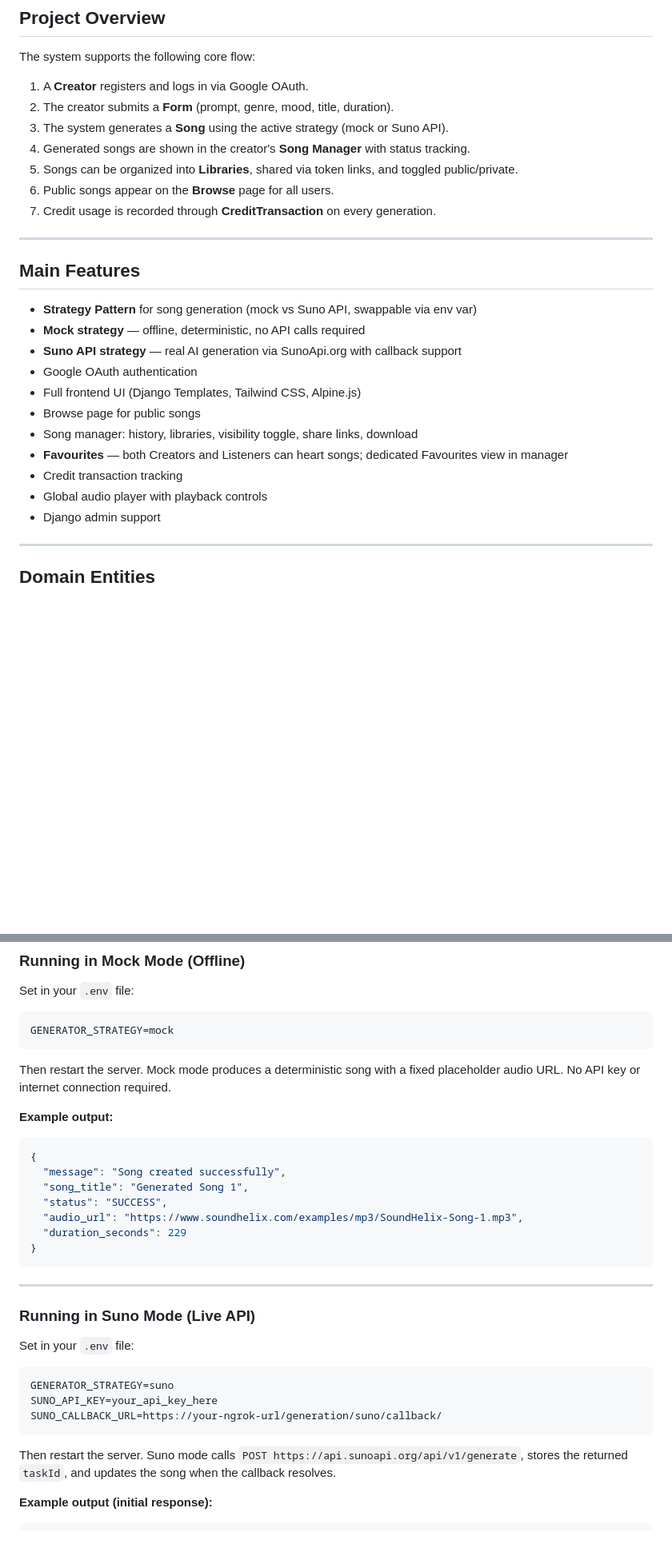
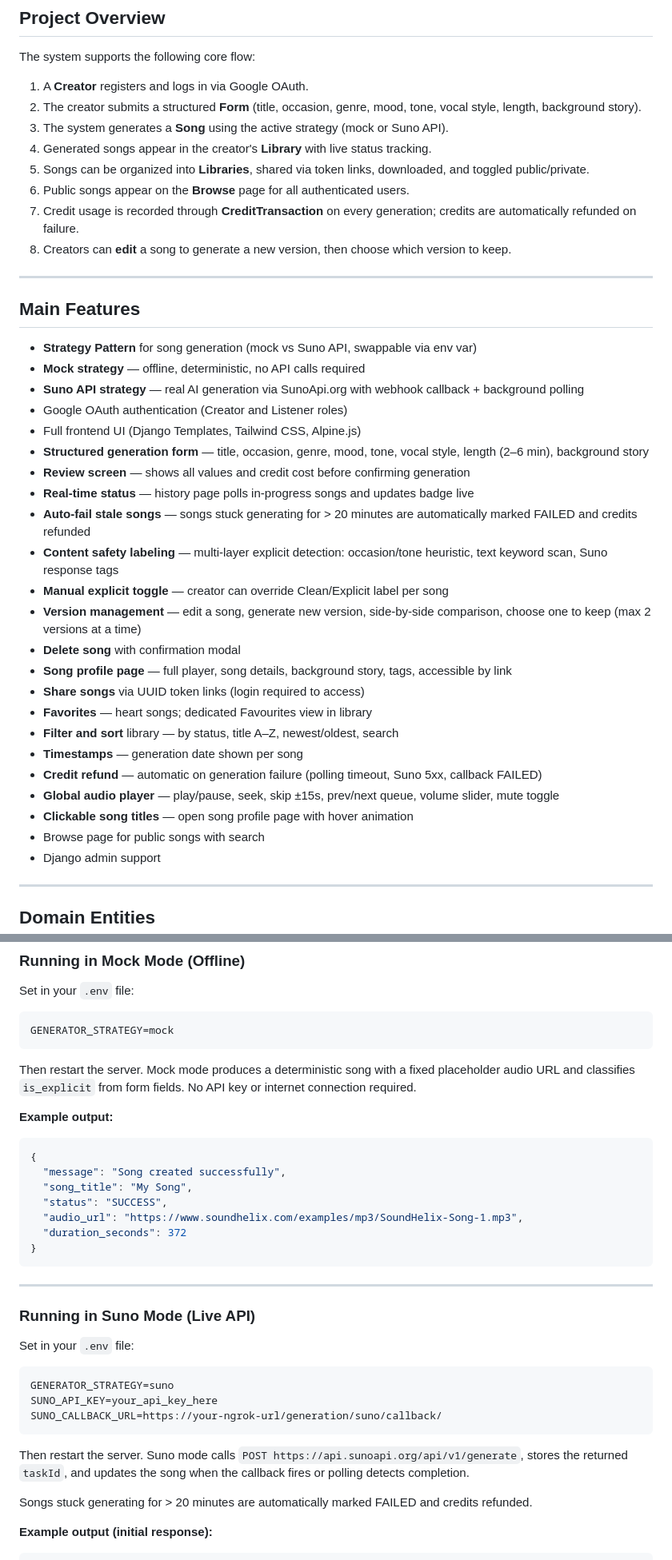
Before and after one commit to Lemonef/SongGenAI, a Markdown page: README.md, 2 parts joined by grey strips. Shown at 80% size. Rendered like a GitHub page; blank space fills up the shorter version.

````diff
--- a/README.md
+++ b/README.md
@@ -12,12 +12,13 @@ This implementation was developed for **Exercise 4: Apply Strategy Pattern for S
 The system supports the following core flow:
 
 1. A **Creator** registers and logs in via Google OAuth.
-2. The creator submits a **Form** (prompt, genre, mood, title, duration).
+2. The creator submits a structured **Form** (title, occasion, genre, mood, tone, vocal style, length, background story).
 3. The system generates a **Song** using the active strategy (mock or Suno API).
-4. Generated songs are shown in the creator's **Song Manager** with status tracking.
-5. Songs can be organized into **Libraries**, shared via token links, and toggled public/private.
-6. Public songs appear on the **Browse** page for all users.
-7. Credit usage is recorded through **CreditTransaction** on every generation.
+4. Generated songs appear in the creator's **Library** with live status tracking.
+5. Songs can be organized into **Libraries**, shared via token links, downloaded, and toggled public/private.
+6. Public songs appear on the **Browse** page for all authenticated users.
+7. Credit usage is recorded through **CreditTransaction** on every generation; credits are automatically refunded on failure.
+8. Creators can **edit** a song to generate a new version, then choose which version to keep.
 
 ---
 
@@ -25,14 +26,26 @@ The system supports the following core flow:
 
 - **Strategy Pattern** for song generation (mock vs Suno API, swappable via env var)
 - **Mock strategy** — offline, deterministic, no API calls required
-- **Suno API strategy** — real AI generation via SunoApi.org with callback support
-- Google OAuth authentication
+- **Suno API strategy** — real AI generation via SunoApi.org with webhook callback + background polling
+- Google OAuth authentication (Creator and Listener roles)
 - Full frontend UI (Django Templates, Tailwind CSS, Alpine.js)
-- Browse page for public songs
-- Song manager: history, libraries, visibility toggle, share links, download
-- **Favourites** — both Creators and Listeners can heart songs; dedicated Favourites view in manager
-- Credit transaction tracking
-- Global audio player with playback controls
+- **Structured generation form** — title, occasion, genre, mood, tone, vocal style, length (2–6 min), background story
+- **Review screen** — shows all values and credit cost before confirming generation
+- **Real-time status** — history page polls in-progress songs and updates badge live
+- **Auto-fail stale songs** — songs stuck generating for > 20 minutes are automatically marked FAILED and credits refunded
+- **Content safety labeling** — multi-layer explicit detection: occasion/tone heuristic, text keyword scan, Suno response tags
+- **Manual explicit toggle** — creator can override Clean/Explicit label per song
+- **Version management** — edit a song, generate new version, side-by-side comparison, choose one to keep (max 2 versions at a time)
+- **Delete song** with confirmation modal
+- **Song profile page** — full player, song details, background story, tags, accessible by link
+- **Share songs** via UUID token links (login required to access)
+- **Favorites** — heart songs; dedicated Favourites view in library
+- **Filter and sort** library — by status, title A–Z, newest/oldest, search
+- **Timestamps** — generation date shown per song
+- **Credit refund** — automatic on generation failure (polling timeout, Suno 5xx, callback FAILED)
+- **Global audio player** — play/pause, seek, skip ±15s, prev/next queue, volume slider, mute toggle
+- **Clickable song titles** — open song profile page with hover animation
+- Browse page for public songs with search
 - Django admin support
 
 ---
@@ -277,17 +325,17 @@ Set in your `.env` file:
 GENERATOR_STRATEGY=mock
 ```
 
-Then restart the server. Mock mode produces a deterministic song with a fixed placeholder audio URL. No API key or internet connection required.
+Then restart the server. Mock mode produces a deterministic song with a fixed placeholder audio URL and classifies `is_explicit` from form fields. No API key or internet connection required.
 
 **Example output:**
 
 ```json
 {
   "message": "Song created successfully",
-  "song_title": "Generated Song 1",
+  "song_title": "My Song",
   "status": "SUCCESS",
   "audio_url": "https://www.soundhelix.com/examples/mp3/SoundHelix-Song-1.mp3",
-  "duration_seconds": 229
+  "duration_seconds": 372
 }
 ```
 
@@ -303,7 +351,9 @@ SUNO_API_KEY=your_api_key_here
 SUNO_CALLBACK_URL=https://your-ngrok-url/generation/suno/callback/
 ```
 
-Then restart the server. Suno mode calls `POST https://api.sunoapi.org/api/v1/generate`, stores the returned `taskId`, and updates the song when the callback resolves.
+Then restart the server. Suno mode calls `POST https://api.sunoapi.org/api/v1/generate`, stores the returned `taskId`, and updates the song when the callback fires or polling detects completion.
+
+Songs stuck generating for > 20 minutes are automatically marked FAILED and credits refunded.
 
 **Example output (initial response):**
 
````
Also changed, not shown: other parts of README.md (+85 -41 lines).
